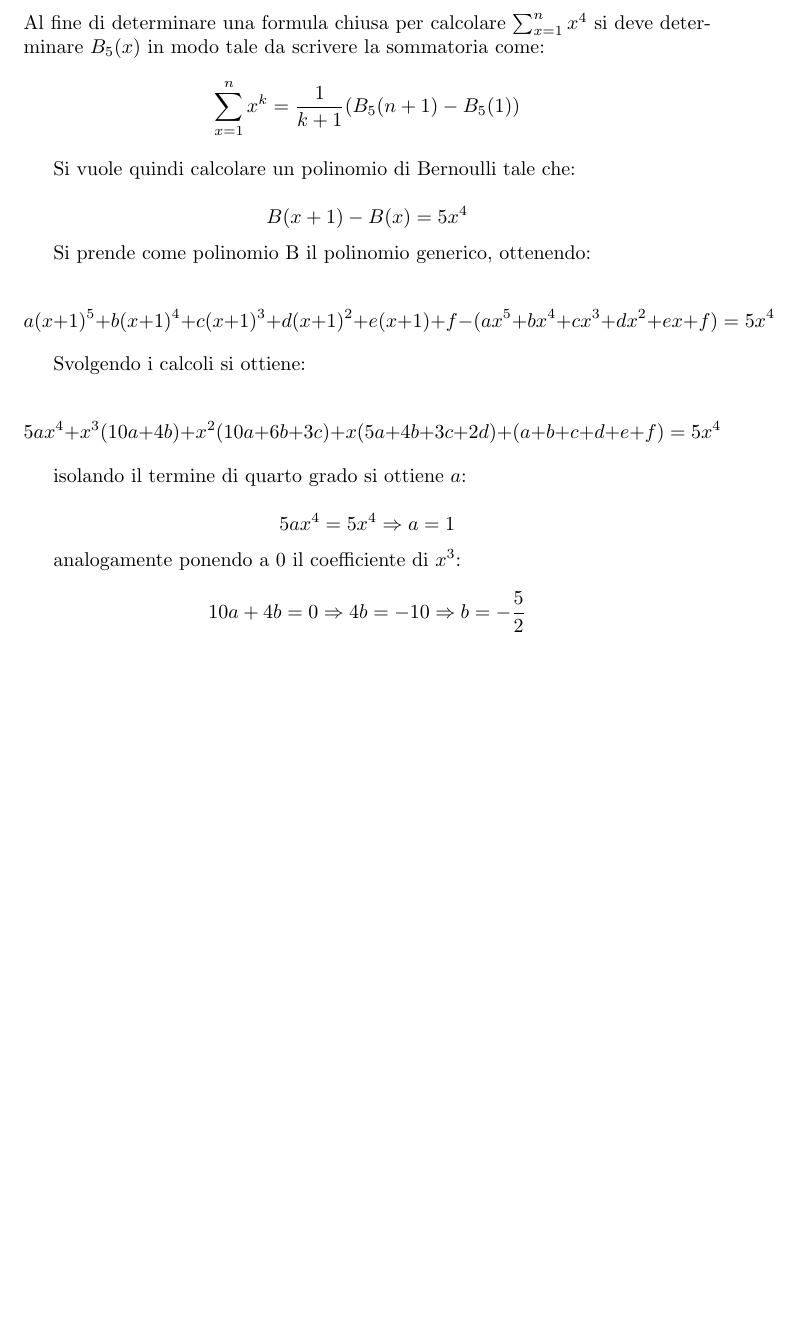
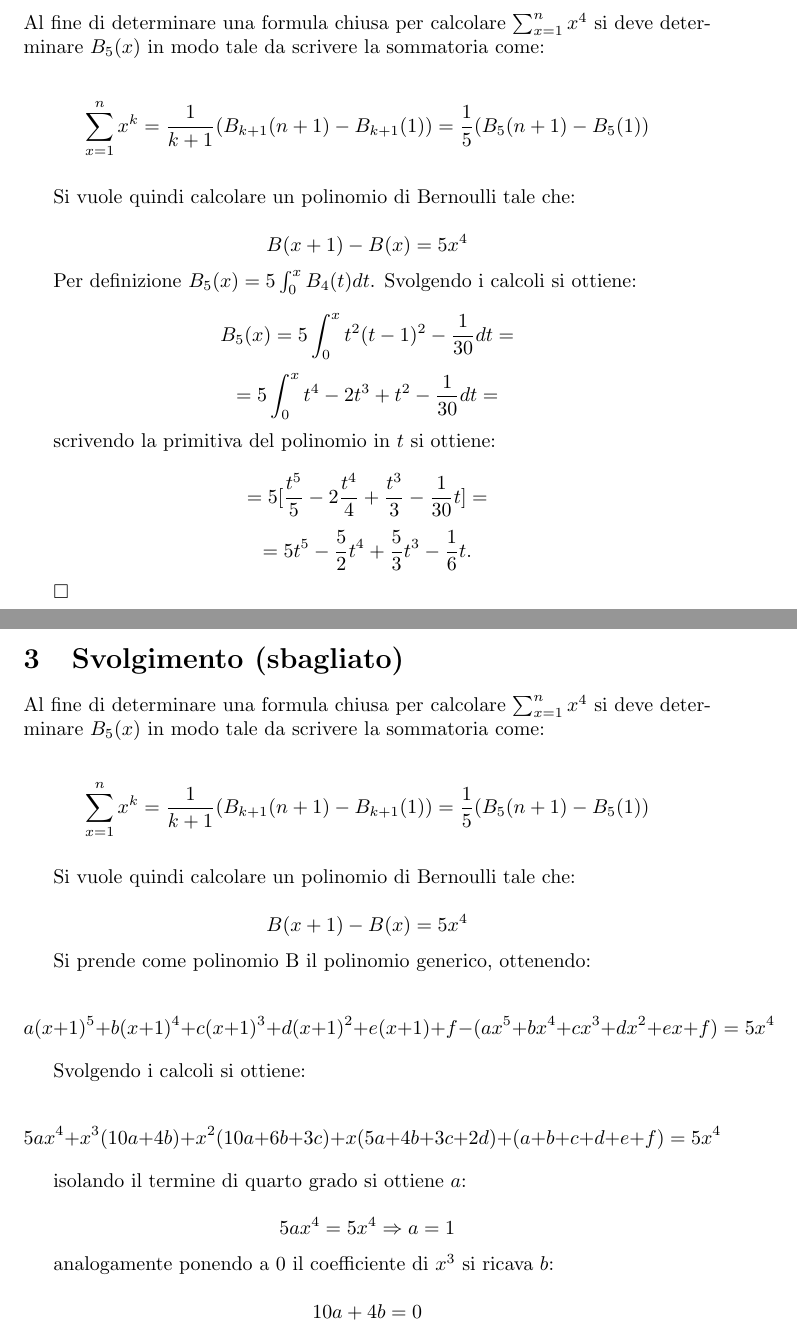
Before and after one commit to dfa1/latex-stuff, a LaTeX document (an_esonero1_ex1.tex): part of page 1 of 2 before the commit and two parts of pages 1 and 2 of 3 after it, the two joined at a grey line, cut so that both start at the same text, the shorter picture padded with empty space. Compiled offline with pdfLaTeX.

Commit message:
fixed exercise #1

```diff
--- a/an_esonero1_ex1.tex
+++ b/an_esonero1_ex1.tex
@@ -18,7 +18,30 @@ Sapendo che $B_4(t) = t^2(t-1)^2 - \frac{1}{30}$ calcolare $B_5(t)$ e trovare un
 Al fine di determinare una formula chiusa per calcolare $\sum_{x=1}^{n}{x^4}$ si
 deve determinare $B_5(x)$ in modo tale da scrivere la sommatoria come:
 
-$$\sum_{x=1}^{n}{x^k} = \frac{1}{k+1} (B_5(n+1) - B_5(1))$$\label{1}
+$$\sum_{x=1}^{n}{x^k} = \frac{1}{k+1} (B_{k+1}(n+1) - B_{k+1}(1))=\frac{1}{5} (B_5(n+1) - B_5(1)) $$\label{1}
+
+Si vuole quindi calcolare un polinomio di Bernoulli tale che:
+
+$$B(x+1) - B(x) = 5x^4$$
+
+Per definizione $B_5(x) = 5\int_0^x{B_4(t)dt}$. Svolgendo i calcoli si ottiene:
+
+$$B_5(x) = 5\int_0^x{t^2(t-1)^2-\frac{1}{30}dt}=$$
+$$=5\int_0^x{t^4-2t^3+t^2-\frac{1}{30}dt}=$$
+
+scrivendo la primitiva del polinomio in $t$ si ottiene:
+
+$$=5[\frac{t^5}{5}-2\frac{t^4}{4}+\frac{t^3}{3}-\frac{1}{30}t]=$$
+$$=5t^5-\frac{5}{2}t^4+\frac{5}{3}t^3-\frac{1}{6}t.$$
+
+$\Box$
+
+\section{Svolgimento (sbagliato)}
+
+Al fine di determinare una formula chiusa per calcolare $\sum_{x=1}^{n}{x^4}$ si
+deve determinare $B_5(x)$ in modo tale da scrivere la sommatoria come:
+
+$$\sum_{x=1}^{n}{x^k} = \frac{1}{k+1} (B_{k+1}(n+1) - B_{k+1}(1))=\frac{1}{5} (B_5(n+1) - B_5(1)) $$\label{1}
 
 Si vuole quindi calcolare un polinomio di Bernoulli tale che:
 
@@ -36,9 +59,11 @@ isolando il termine di quarto grado si ottiene $a$:
 
 $$5ax^4=5x^4 \Rightarrow a = 1$$
 
-analogamente ponendo a 0 il coefficiente di $x^3$:
+analogamente ponendo a 0 il coefficiente di $x^3$ si ricava $b$:
 
-$$10a + 4b = 0 \Rightarrow 4b = -10 \Rightarrow b = -\frac{5}{2}$$
+$$10a + 4b = 0$$
+$$4b = -10$$
+$$b = -\frac{5}{2}$$
 
 similmente si ottengono i coefficienti di $c = -\frac{5}{3}, d = 0, e = \frac{19}{6}$. Si ottiene quindi il seguente polinomio:
 
```
